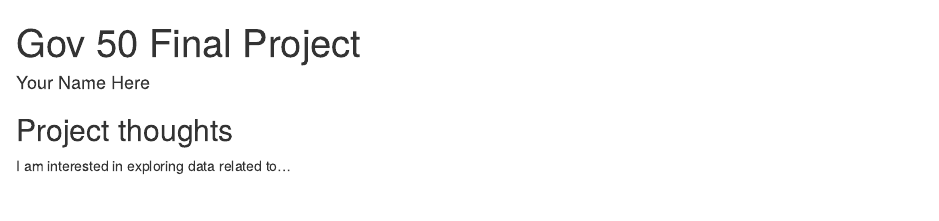
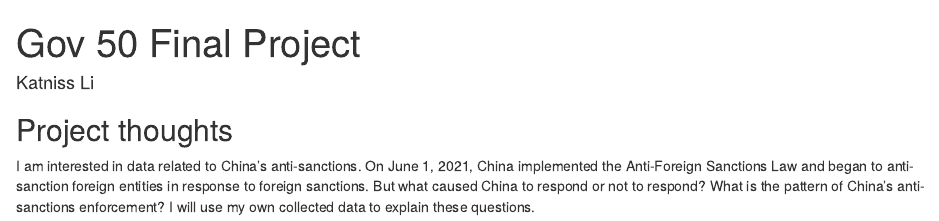
Before and after one commit to Katniss-Li/gov50-final-project, an R Markdown document (index.Rmd): the page in a window 1100 px wide, from its top. Rendered offline with R 4.5, knitr and Pandoc, with nearby package versions; drawn as R Markdown's standard HTML page in place of the format the file asks for.

Commit message:
Final project

```diff
--- a/index.Rmd
+++ b/index.Rmd
@@ -1,6 +1,6 @@
 ---
 title: "Gov 50 Final Project"
-author: "Your Name Here"
+author: Katniss Li
 description: "My final project"
 output:
   distill::distill_article:
@@ -10,5 +10,4 @@ output:
 
 
 ## Project thoughts
-
-I am interested in exploring data related to...
+I am interested in data related to China's anti-sanctions. On June 1, 2021, China implemented the Anti-Foreign Sanctions Law and began to anti-sanction foreign entities in response to foreign sanctions. But what caused China to respond or not to respond? What is the pattern of China's anti-sanctions enforcement? I will use my own collected data to explain these questions.
```
